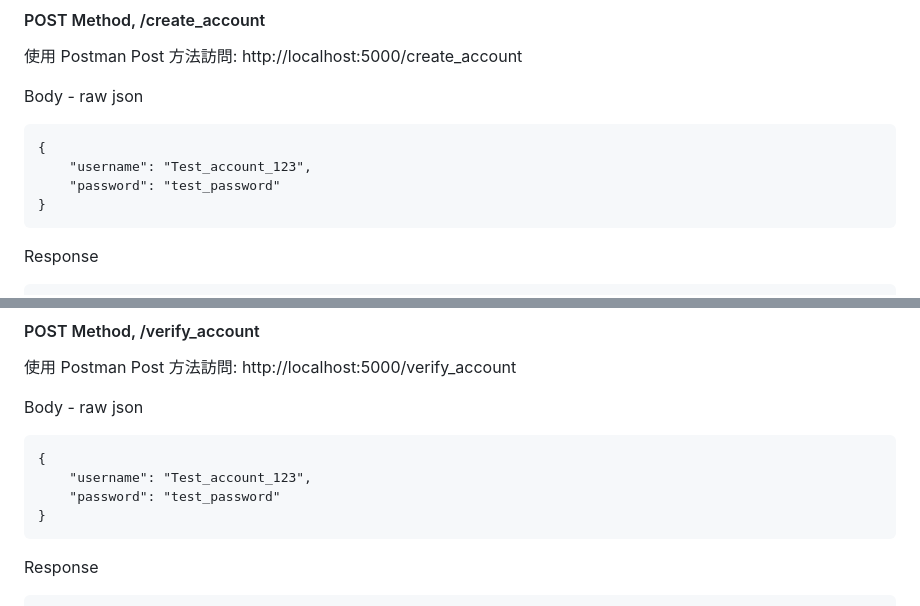
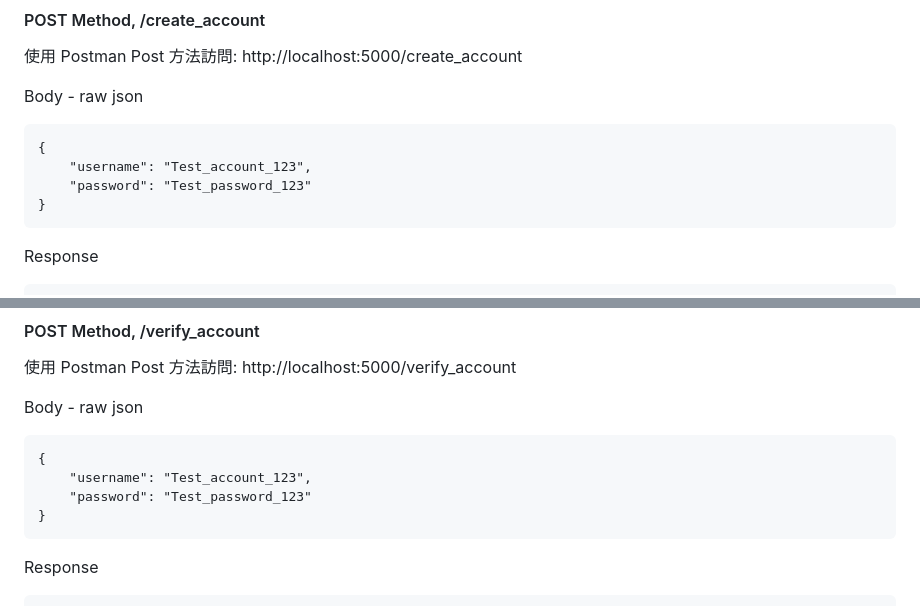
Before and after one commit to Whaleman0423/fastapi-with-account-management, a Markdown page: readme.md, 2 parts joined by grey strips. Rendered like a GitHub page.

Commit message:
修正readme測試body json

````diff
--- a/readme.md
+++ b/readme.md
@@ -146,7 +146,7 @@ Body - raw json
 ```
 {
     "username": "Test_account_123",
-    "password": "test_password"
+    "password": "Test_password_123"
 }
 ```
 
@@ -164,7 +164,7 @@ Body - raw json
 ```
 {
     "username": "Test_account_123",
-    "password": "test_password"
+    "password": "Test_password_123"
 }
 ```
 
````
